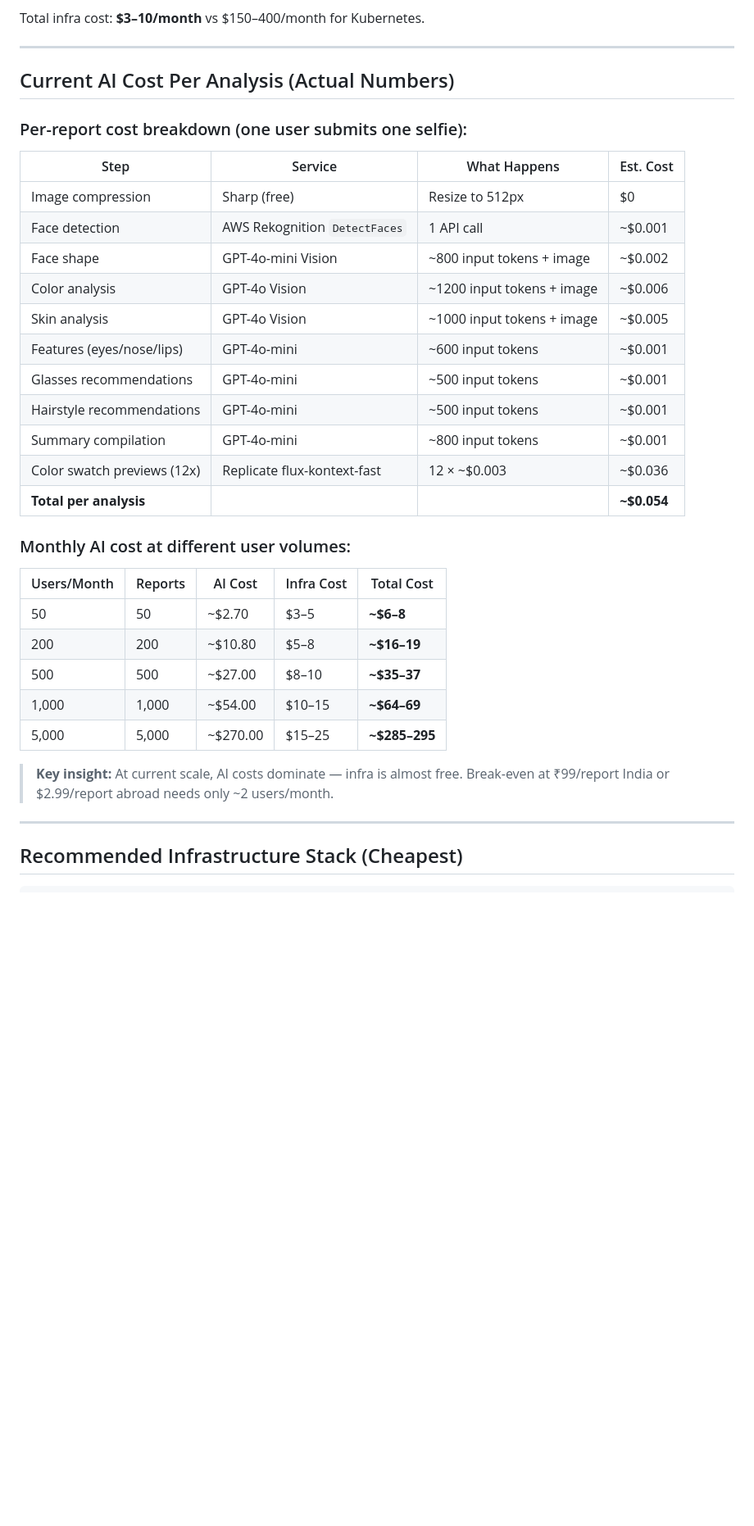
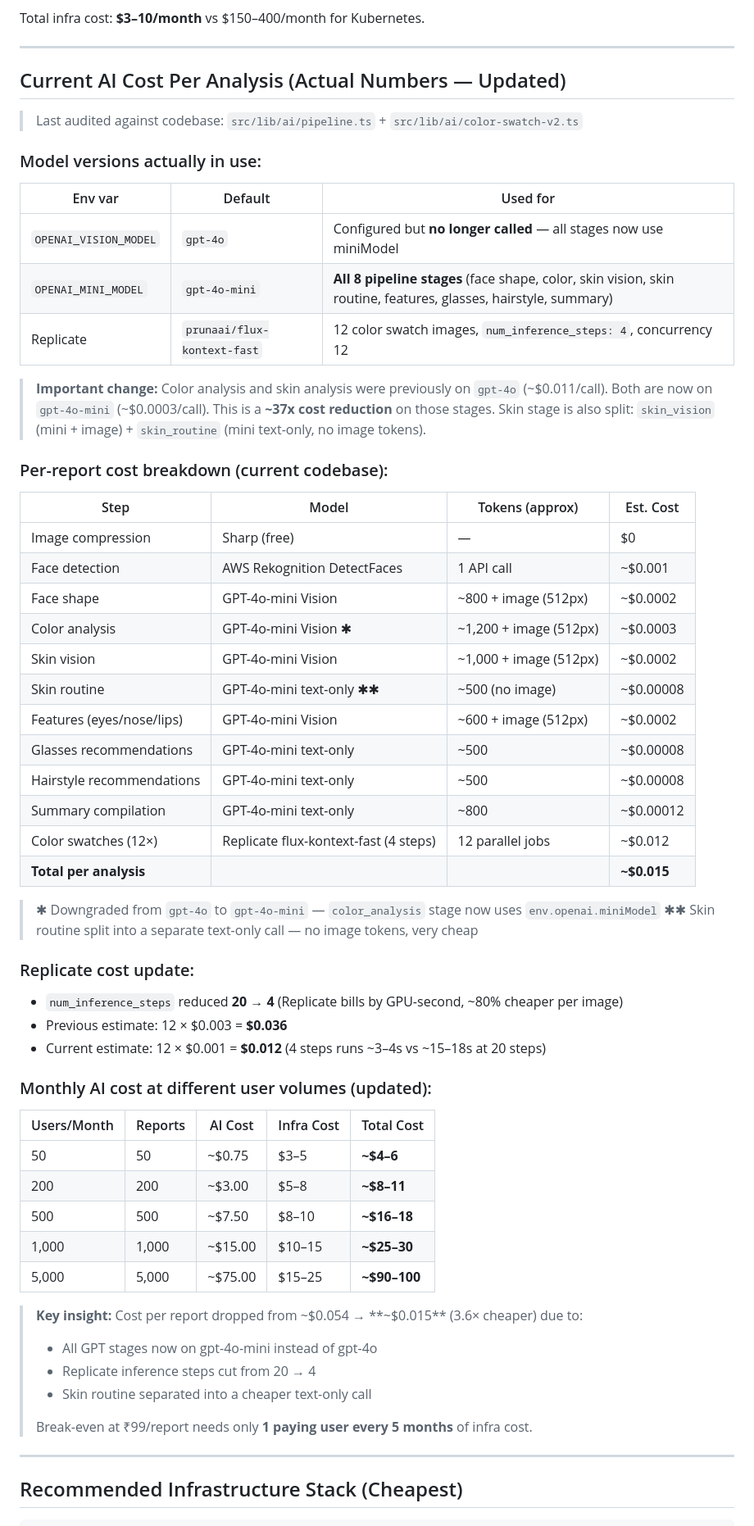
Before and after one commit to paraspahwa/AI-Beauty, a Markdown page: docs/migration-cheapest-plan.md, the part around one of its changes. Shown at 82% size. Drawn GitHub-style; blank space fills up the shorter version.

Commit message:
docs: refresh cost analysis — gpt-4o-mini for all stages, Replicate 4-step pricing, updated margins and revenue projections

```diff
--- a/docs/migration-cheapest-plan.md
+++ b/docs/migration-cheapest-plan.md
@@ -9,36 +9,63 @@ Total infra cost: **$3–10/month** vs $150–400/month for Kubernetes.
 
 ---
 
-## Current AI Cost Per Analysis (Actual Numbers)
+## Current AI Cost Per Analysis (Actual Numbers — Updated)
 
-### Per-report cost breakdown (one user submits one selfie):
+> Last audited against codebase: `src/lib/ai/pipeline.ts` + `src/lib/ai/color-swatch-v2.ts`
 
-| Step | Service | What Happens | Est. Cost |
-|------|---------|--------------|-----------|
-| Image compression | Sharp (free) | Resize to 512px | $0 |
-| Face detection | AWS Rekognition `DetectFaces` | 1 API call | ~$0.001 |
-| Face shape | GPT-4o-mini Vision | ~800 input tokens + image | ~$0.002 |
-| Color analysis | GPT-4o Vision | ~1200 input tokens + image | ~$0.006 |
-| Skin analysis | GPT-4o Vision | ~1000 input tokens + image | ~$0.005 |
-| Features (eyes/nose/lips) | GPT-4o-mini | ~600 input tokens | ~$0.001 |
-| Glasses recommendations | GPT-4o-mini | ~500 input tokens | ~$0.001 |
-| Hairstyle recommendations | GPT-4o-mini | ~500 input tokens | ~$0.001 |
-| Summary compilation | GPT-4o-mini | ~800 input tokens | ~$0.001 |
-| Color swatch previews (12x) | Replicate flux-kontext-fast | 12 × ~$0.003 | ~$0.036 |
-| **Total per analysis** | | | **~$0.054** |
+### Model versions actually in use:
 
-### Monthly AI cost at different user volumes:
+| Env var | Default | Used for |
+|---------|---------|---------|
+| `OPENAI_VISION_MODEL` | `gpt-4o` | Configured but **no longer called** — all stages now use miniModel |
+| `OPENAI_MINI_MODEL` | `gpt-4o-mini` | **All 8 pipeline stages** (face shape, color, skin vision, skin routine, features, glasses, hairstyle, summary) |
+| Replicate | `prunaai/flux-kontext-fast` | 12 color swatch images, `num_inference_steps: 4`, concurrency 12 |
+
+> **Important change:** Color analysis and skin analysis were previously on `gpt-4o` (~$0.011/call).
+> Both are now on `gpt-4o-mini` (~$0.0003/call). This is a **~37x cost reduction** on those stages.
+> Skin stage is also split: `skin_vision` (mini + image) + `skin_routine` (mini text-only, no image tokens).
+
+### Per-report cost breakdown (current codebase):
+
+| Step | Model | Tokens (approx) | Est. Cost |
+|------|-------|-----------------|-----------|
+| Image compression | Sharp (free) | — | $0 |
+| Face detection | AWS Rekognition DetectFaces | 1 API call | ~$0.001 |
+| Face shape | GPT-4o-mini Vision | ~800 + image (512px) | ~$0.0002 |
+| Color analysis | GPT-4o-mini Vision ✱ | ~1,200 + image (512px) | ~$0.0003 |
+| Skin vision | GPT-4o-mini Vision | ~1,000 + image (512px) | ~$0.0002 |
+| Skin routine | GPT-4o-mini text-only ✱✱ | ~500 (no image) | ~$0.00008 |
+| Features (eyes/nose/lips) | GPT-4o-mini Vision | ~600 + image (512px) | ~$0.0002 |
+| Glasses recommendations | GPT-4o-mini text-only | ~500 | ~$0.00008 |
+| Hairstyle recommendations | GPT-4o-mini text-only | ~500 | ~$0.00008 |
+| Summary compilation | GPT-4o-mini text-only | ~800 | ~$0.00012 |
+| Color swatches (12×) | Replicate flux-kontext-fast (4 steps) | 12 parallel jobs | ~$0.012 |
+| **Total per analysis** | | | **~$0.015** |
+
+> ✱ Downgraded from `gpt-4o` to `gpt-4o-mini` — `color_analysis` stage now uses `env.openai.miniModel`
+> ✱✱ Skin routine split into a separate text-only call — no image tokens, very cheap
+
+### Replicate cost update:
+- `num_inference_steps` reduced **20 → 4** (Replicate bills by GPU-second, ~80% cheaper per image)
+- Previous estimate: 12 × $0.003 = **$0.036**
+- Current estimate: 12 × $0.001 = **$0.012** (4 steps runs ~3–4s vs ~15–18s at 20 steps)
+
+### Monthly AI cost at different user volumes (updated):
 
 | Users/Month | Reports | AI Cost | Infra Cost | Total Cost |
 |-------------|---------|---------|------------|------------|
-| 50 | 50 | ~$2.70 | $3–5 | **~$6–8** |
-| 200 | 200 | ~$10.80 | $5–8 | **~$16–19** |
-| 500 | 500 | ~$27.00 | $8–10 | **~$35–37** |
-| 1,000 | 1,000 | ~$54.00 | $10–15 | **~$64–69** |
-| 5,000 | 5,000 | ~$270.00 | $15–25 | **~$285–295** |
+| 50 | 50 | ~$0.75 | $3–5 | **~$4–6** |
+| 200 | 200 | ~$3.00 | $5–8 | **~$8–11** |
+| 500 | 500 | ~$7.50 | $8–10 | **~$16–18** |
+| 1,000 | 1,000 | ~$15.00 | $10–15 | **~$25–30** |
+| 5,000 | 5,000 | ~$75.00 | $15–25 | **~$90–100** |
 
-> **Key insight:** At current scale, AI costs dominate — infra is almost free.
-> Break-even at ₹99/report India or $2.99/report abroad needs only ~2 users/month.
+> **Key insight:** Cost per report dropped from ~$0.054 → **~$0.015** (3.6× cheaper) due to:
+> - All GPT stages now on gpt-4o-mini instead of gpt-4o
+> - Replicate inference steps cut from 20 → 4
+> - Skin routine separated into a cheaper text-only call
+>
+> Break-even at ₹99/report needs only **1 paying user every 5 months** of infra cost.
 
 ---
 
```
Also changed, not shown: other parts of docs/migration-cheapest-plan.md (+44 -33 lines).
